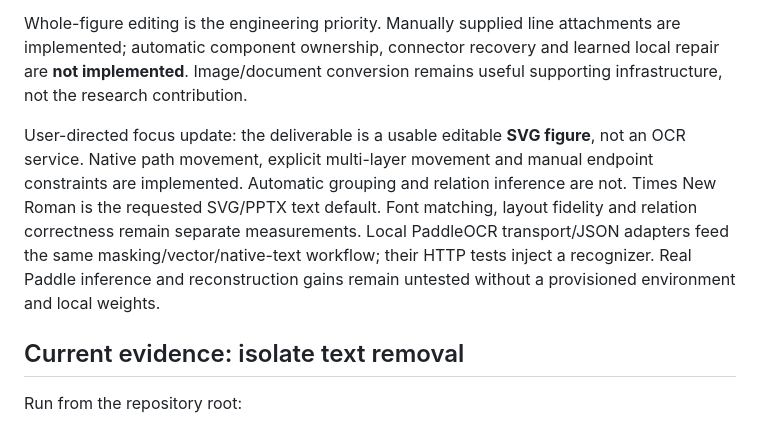
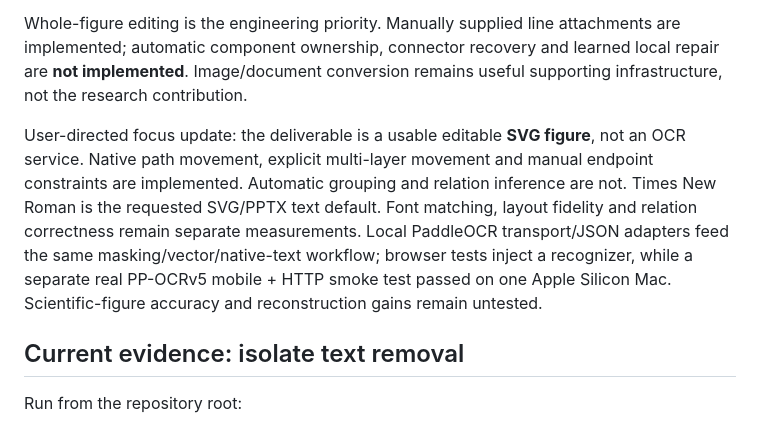
Before and after one commit to ceasonen/Image2Other, a Markdown page: docs/development-contract.md, the part around the change. Drawn GitHub-style.

```diff
--- a/docs/development-contract.md
+++ b/docs/development-contract.md
@@ -22,7 +22,7 @@ For the next controlled study, freeze a small licensed corpus by figure family b
 
 Whole-figure editing is the engineering priority. Manually supplied line attachments are implemented; automatic component ownership, connector recovery and learned local repair are **not implemented**. Image/document conversion remains useful supporting infrastructure, not the research contribution.
 
-User-directed focus update: the deliverable is a usable editable **SVG figure**, not an OCR service. Native path movement, explicit multi-layer movement and manual endpoint constraints are implemented. Automatic grouping and relation inference are not. Times New Roman is the requested SVG/PPTX text default. Font matching, layout fidelity and relation correctness remain separate measurements. Local PaddleOCR transport/JSON adapters feed the same masking/vector/native-text workflow; their HTTP tests inject a recognizer. Real Paddle inference and reconstruction gains remain untested without a provisioned environment and local weights.
+User-directed focus update: the deliverable is a usable editable **SVG figure**, not an OCR service. Native path movement, explicit multi-layer movement and manual endpoint constraints are implemented. Automatic grouping and relation inference are not. Times New Roman is the requested SVG/PPTX text default. Font matching, layout fidelity and relation correctness remain separate measurements. Local PaddleOCR transport/JSON adapters feed the same masking/vector/native-text workflow; browser tests inject a recognizer, while a separate real PP-OCRv5 mobile + HTTP smoke test passed on one Apple Silicon Mac. Scientific-figure accuracy and reconstruction gains remain untested.
 
 ## Current evidence: isolate text removal
 
```
Also changed, not shown: docs/research.md (+1 -1 lines).
